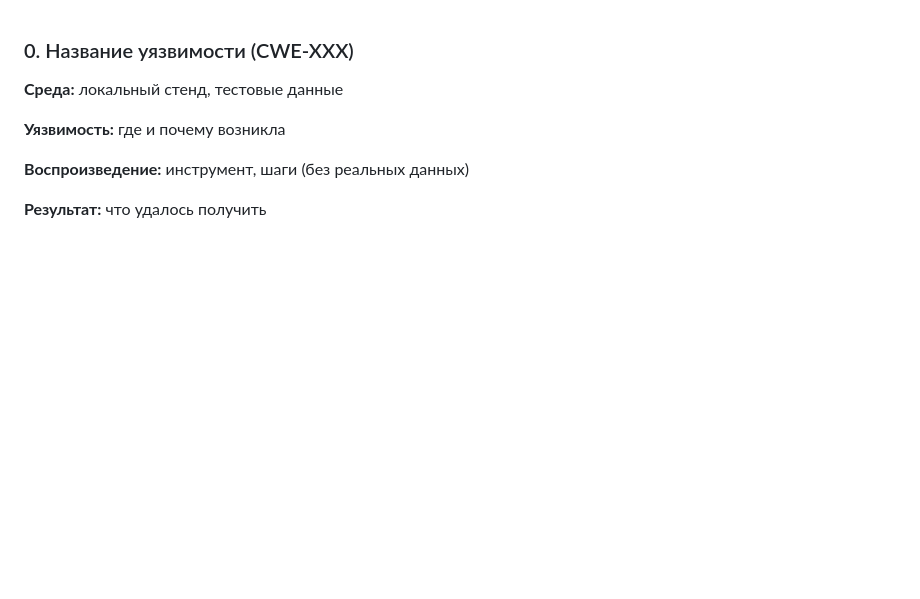
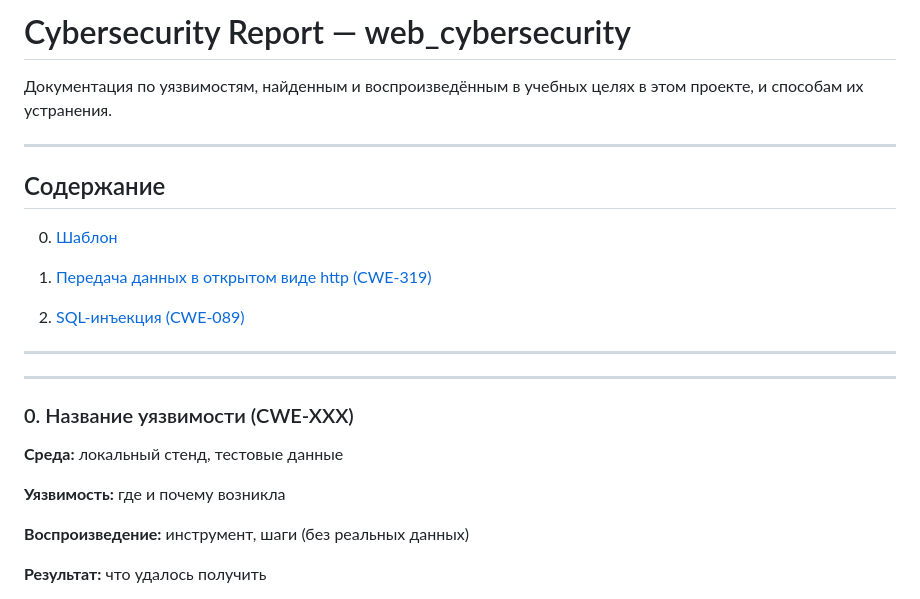
Before and after one commit to cameon8868/web_cybersecurity, a Markdown page: cybersecurity/Cybersecurity.md, the part around one of its changes. Drawn GitHub-style; blank space fills up the shorter version.

```diff
--- a/cybersecurity/Cybersecurity.md
+++ b/cybersecurity/Cybersecurity.md
@@ -1,3 +1,21 @@
+# Cybersecurity Report — web_cybersecurity
+
+Документация по уязвимостям, найденным и воспроизведённым в учебных целях в этом проекте, и способам их устранения.
+
+---
+
+## Содержание
+
+0. [Шаблон](#0-название-уязвимости-cwe-xxx)
+
+1. [Передача данных в открытом виде http (CWE-319)](#1-передача-данных-в-открытом-виде-http-cwe-319)
+
+2. [SQL-инъекция (CWE-089)](#2-sql-инъекция-cwe-089)
+
+---
+
+---
+
 ### 0. Название уязвимости (CWE-XXX)
 
 **Среда:** локальный стенд, тестовые данные
```
Also changed, not shown: other parts of cybersecurity/Cybersecurity.md (+26 -0 lines), cybersecurity/img/089_login.png (added), cybersecurity/img/089_result.png (added), 6 other files.
